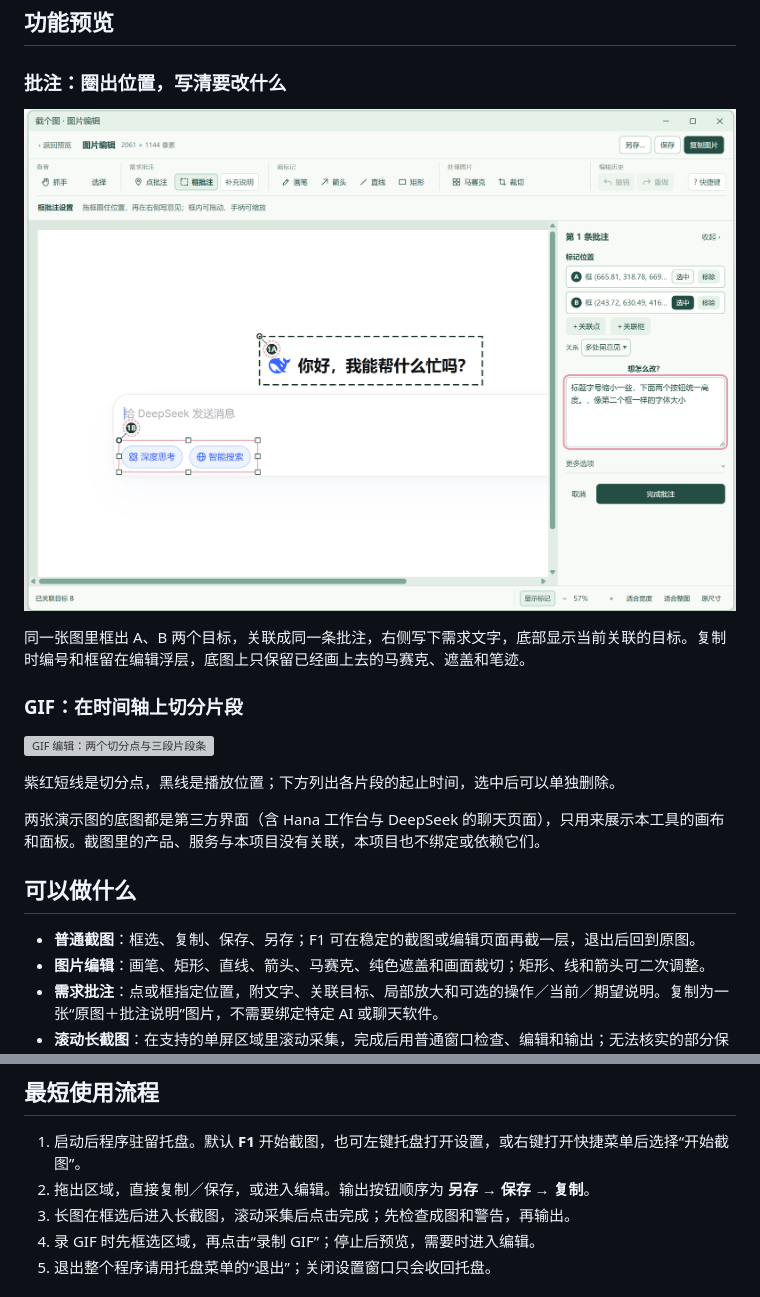
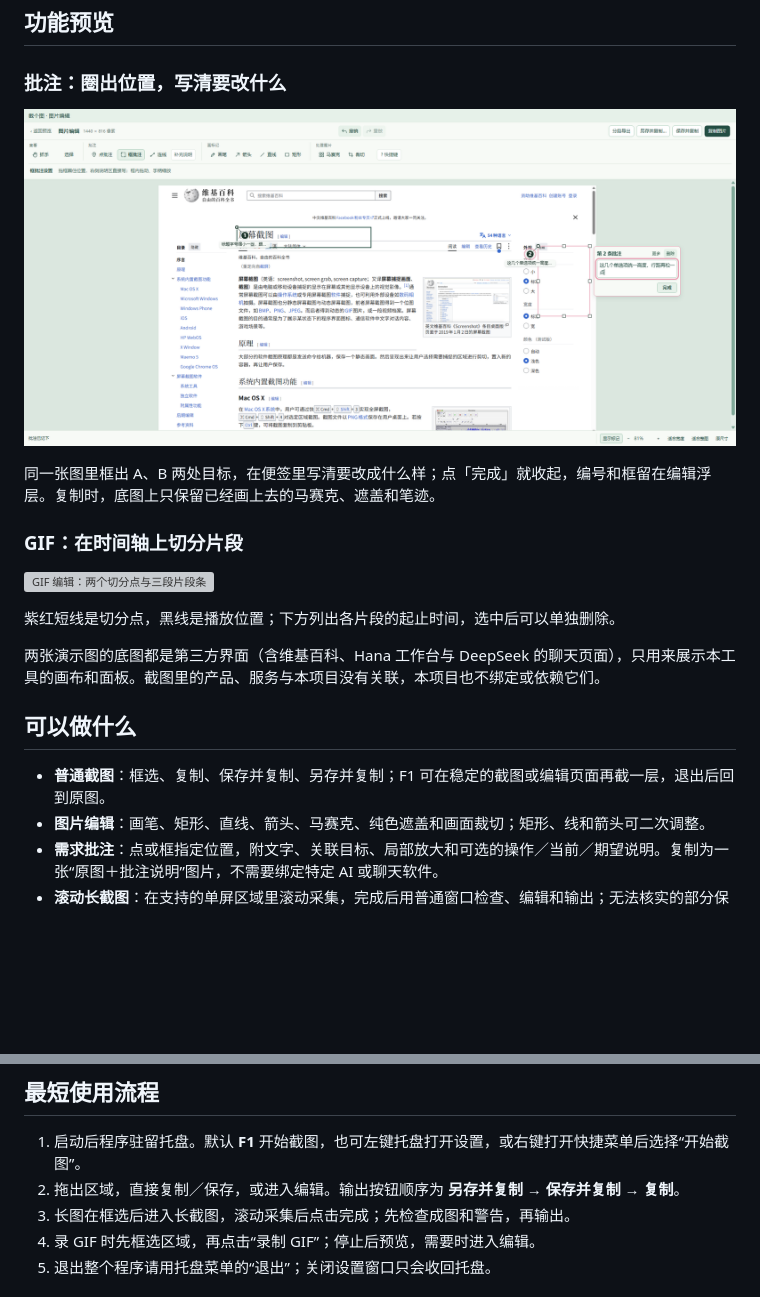
Before and after one commit to moononnn/jiegetu, a Markdown page: README.md, 2 parts joined by grey strips. Drawn GitHub-style; pictures changed too: assets/screenshots/annotation-editor.png; blank space fills up the shorter version; grey boxes are pictures that could not be loaded.

Commit message:
docs: 换上新版批注编辑页预览图，补上完成按钮与保存并复制的说明

```diff
--- a/README.md
+++ b/README.md
@@ -14,5 +14,5 @@
 
-同一张图里框出 A、B 两个目标，关联成同一条批注，右侧写下需求文字，底部显示当前关联的目标。复制时编号和框留在编辑浮层，底图上只保留已经画上去的马赛克、遮盖和笔迹。
+同一张图里框出 A、B 两处目标，在便签里写清要改成什么样；点「完成」就收起，编号和框留在编辑浮层。复制时，底图上只保留已经画上去的马赛克、遮盖和笔迹。
 
 ### GIF：在时间轴上切分片段
 
@@ -20,11 +20,11 @@
 
 紫红短线是切分点，黑线是播放位置；下方列出各片段的起止时间，选中后可以单独删除。
 
-两张演示图的底图都是第三方界面（含 Hana 工作台与 DeepSeek 的聊天页面），只用来展示本工具的画布和面板。截图里的产品、服务与本项目没有关联，本项目也不绑定或依赖它们。
+两张演示图的底图都是第三方界面（含维基百科、Hana 工作台与 DeepSeek 的聊天页面），只用来展示本工具的画布和面板。截图里的产品、服务与本项目没有关联，本项目也不绑定或依赖它们。
 
 ## 可以做什么
 
-- **普通截图**：框选、复制、保存、另存；F1 可在稳定的截图或编辑页面再截一层，退出后回到原图。
+- **普通截图**：框选、复制、保存并复制、另存并复制；F1 可在稳定的截图或编辑页面再截一层，退出后回到原图。
 - **图片编辑**：画笔、矩形、直线、箭头、马赛克、纯色遮盖和画面裁切；矩形、线和箭头可二次调整。
 - **需求批注**：点或框指定位置，附文字、关联目标、局部放大和可选的操作／当前／期望说明。复制为一张“原图＋批注说明”图片，不需要绑定特定 AI 或聊天软件。
 - **滚动长截图**：在支持的单屏区域里滚动采集，完成后用普通窗口检查、编辑和输出；无法核实的部分保留警告。
@@ -49,7 +49,7 @@
 ## 最短使用流程
 
 1. 启动后程序驻留托盘。默认 **F1** 开始截图，也可左键托盘打开设置，或右键打开快捷菜单后选择“开始截图”。
-2. 拖出区域，直接复制／保存，或进入编辑。输出按钮顺序为 **另存 → 保存 → 复制**。
+2. 拖出区域，直接复制／保存，或进入编辑。输出按钮顺序为 **另存并复制 → 保存并复制 → 复制**。
 3. 长图在框选后进入长截图，滚动采集后点击完成；先检查成图和警告，再输出。
 4. 录 GIF 时先框选区域，再点击“录制 GIF”；停止后预览，需要时进入编辑。
 5. 退出整个程序请用托盘菜单的“退出”；关闭设置窗口只会收回托盘。
```
Also changed, not shown: other parts of README.md (+1 -1 lines).
